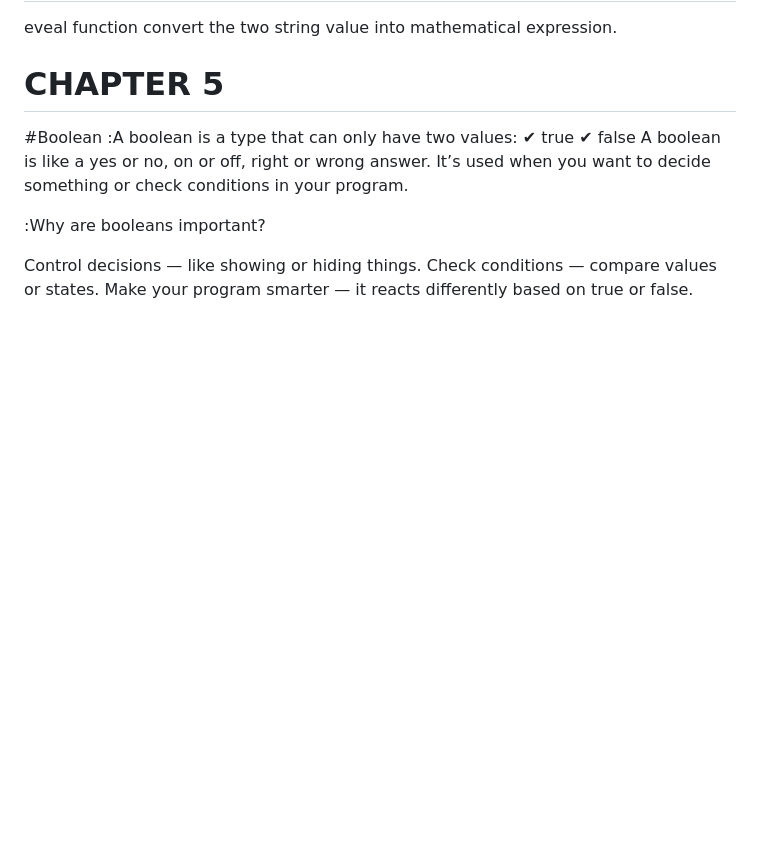
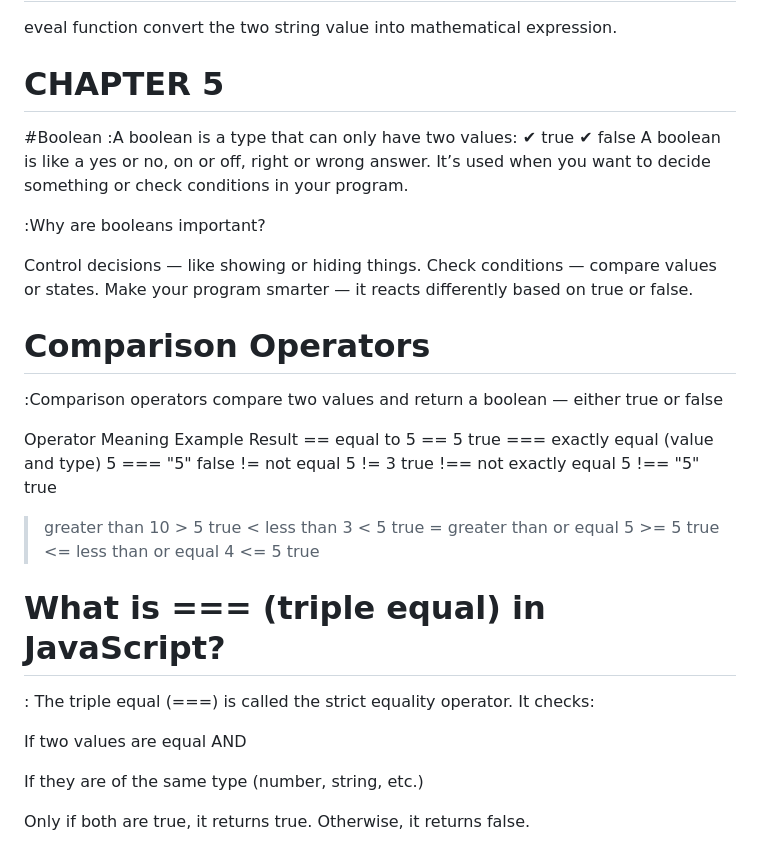
Before and after one commit to RaushanKumar25/javascript-practice, a Markdown page: README.md, the part around the change. Drawn GitHub-style; blank space fills up the shorter version.

```diff
--- a/README.md
+++ b/README.md
@@ -184,3 +184,27 @@ It’s used when you want to decide something or check conditions in your progra
 Control decisions — like showing or hiding things.
 Check conditions — compare values or states.
 Make your program smarter — it reacts differently based on true or false.
+
+# Comparison Operators
+:Comparison operators compare two values and return a boolean — either true or false
+
+Operator	Meaning	Example	Result
+==	equal to	5 == 5	true
+===	exactly equal (value and type)	5 === "5"	false
+!=	not equal	5 != 3	true
+!==	not exactly equal	5 !== "5"	true
+>	greater than	10 > 5	true
+<	less than	3 < 5	true
+>=	greater than or equal	5 >= 5	true
+<=	less than or equal	4 <= 5	true
+
+# What is === (triple equal) in JavaScript?
+: The triple equal (===) is called the strict equality operator.
+It checks:
+
+If two values are equal
+AND
+
+If they are of the same type (number, string, etc.)
+
+Only if both are true, it returns true. Otherwise, it returns false.
```
